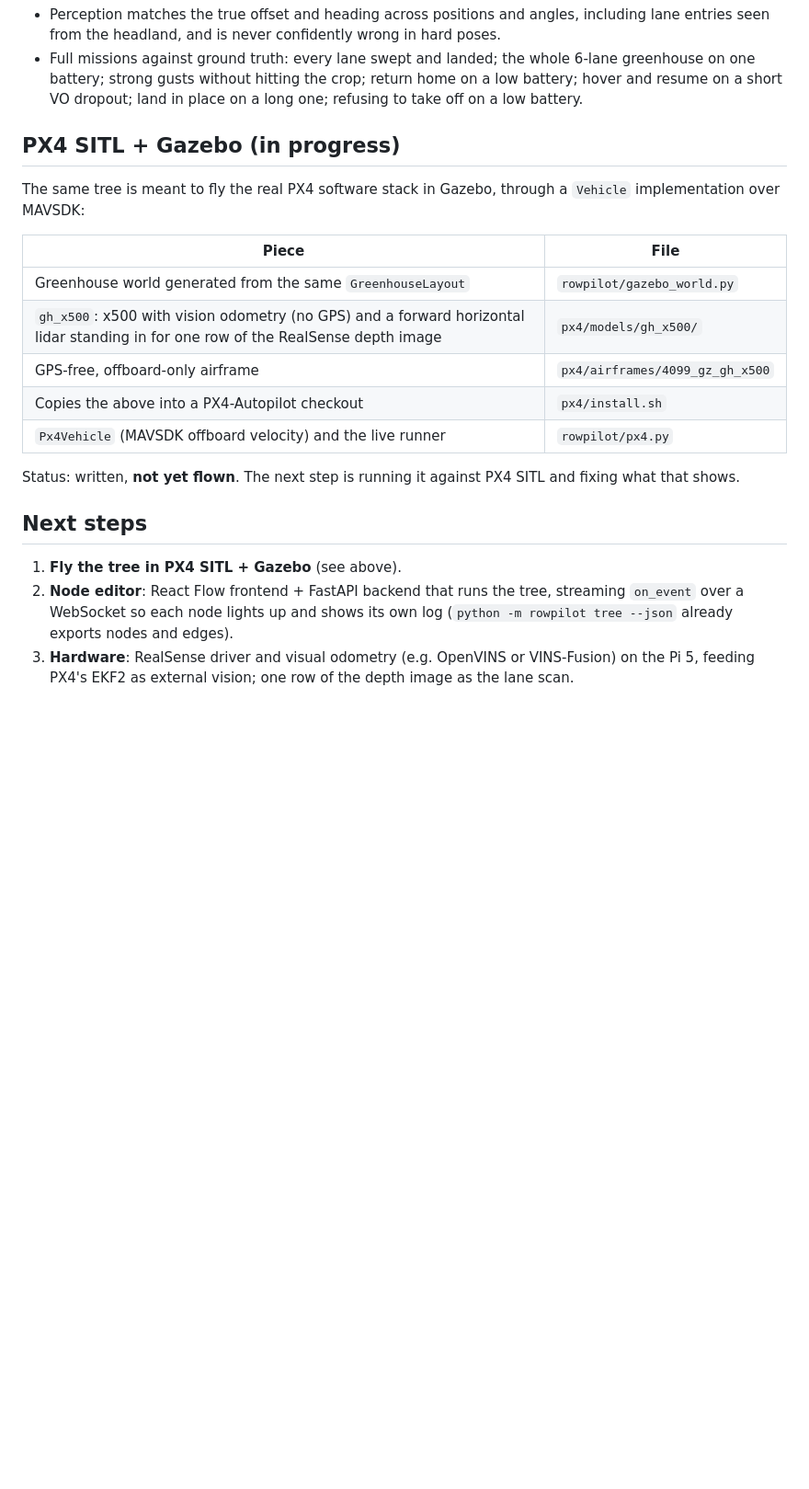
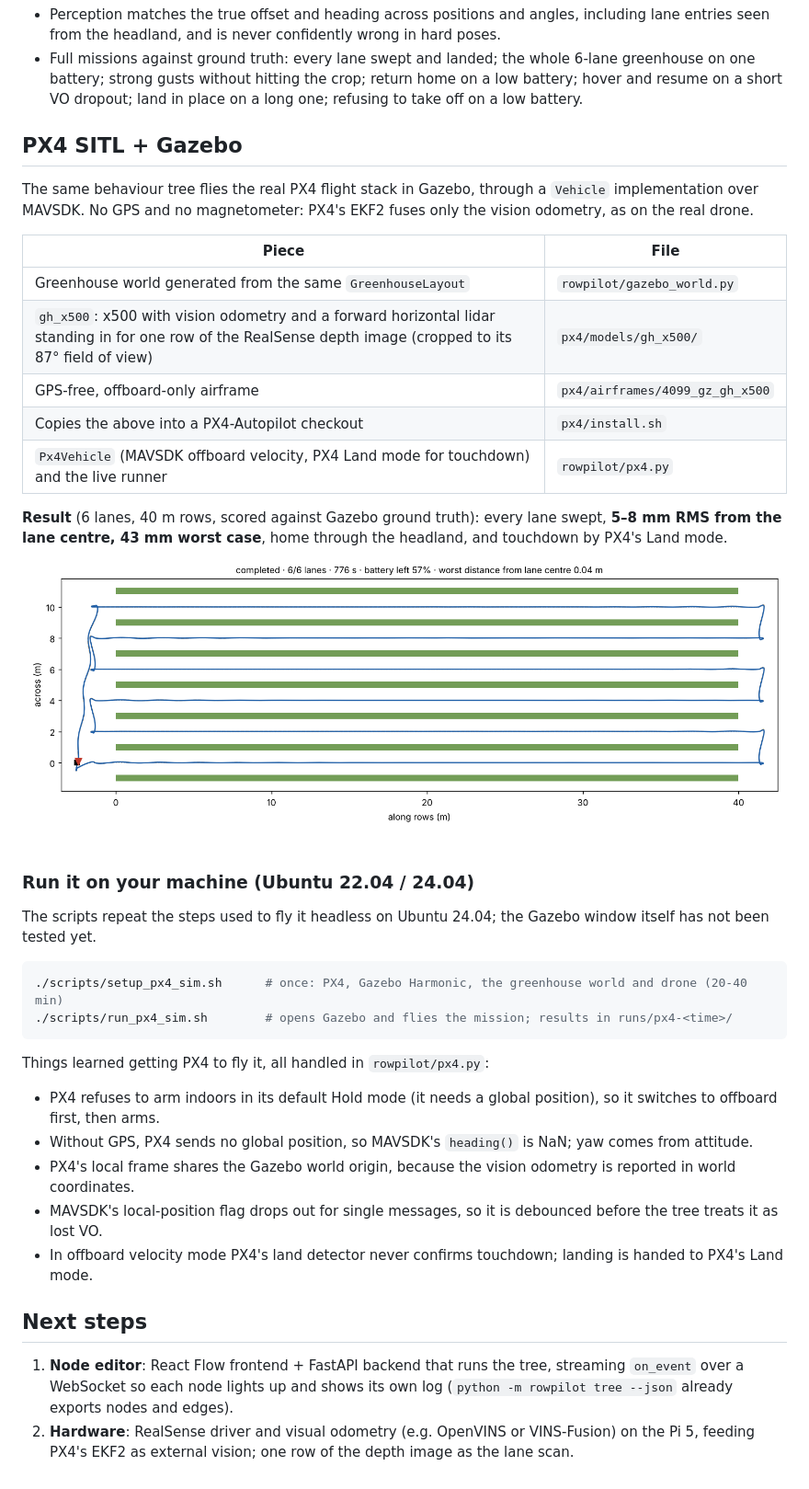
Before and after one commit to NadaAbbas444/rowpilot-sim-behavior-trees, a Markdown page: README.md, the part around the change. Shown at 92% size. Rendered like a GitHub page; pictures changed too: docs/gazebo-px4-run.png (added); blank space fills up the shorter version.

Commit message:
Add PX4 SITL setup/run scripts, Gazebo results and path plot
- scripts/setup_px4_sim.sh: PX4 + Gazebo Harmonic + greenhouse world and drone, one time
- scripts/run_px4_sim.sh: start PX4 with the Gazebo window and fly the mission
- PX4 runs save the same top-down path plot as the Python simulator
- README: Gazebo results (6/6 lanes, 5-8 mm RMS, 43 mm worst, PX4 Land mode touchdown)

````diff
--- a/README.md
+++ b/README.md
@@ -65,22 +65,39 @@ The guard is ticked before the mission on every tick, so a failing check interru
 - Perception matches the true offset and heading across positions and angles, including lane entries seen from the headland, and is never confidently wrong in hard poses.
 - Full missions against ground truth: every lane swept and landed; the whole 6-lane greenhouse on one battery; strong gusts without hitting the crop; return home on a low battery; hover and resume on a short VO dropout; land in place on a long one; refusing to take off on a low battery.
 
-## PX4 SITL + Gazebo (in progress)
+## PX4 SITL + Gazebo
 
-The same tree is meant to fly the real PX4 software stack in Gazebo, through a `Vehicle` implementation over MAVSDK:
+The same behaviour tree flies the real PX4 flight stack in Gazebo, through a `Vehicle` implementation over MAVSDK. No GPS and no magnetometer: PX4's EKF2 fuses only the vision odometry, as on the real drone.
 
 | Piece | File |
 |---|---|
 | Greenhouse world generated from the same `GreenhouseLayout` | `rowpilot/gazebo_world.py` |
-| `gh_x500`: x500 with vision odometry (no GPS) and a forward horizontal lidar standing in for one row of the RealSense depth image | `px4/models/gh_x500/` |
+| `gh_x500`: x500 with vision odometry and a forward horizontal lidar standing in for one row of the RealSense depth image (cropped to its 87° field of view) | `px4/models/gh_x500/` |
 | GPS-free, offboard-only airframe | `px4/airframes/4099_gz_gh_x500` |
 | Copies the above into a PX4-Autopilot checkout | `px4/install.sh` |
-| `Px4Vehicle` (MAVSDK offboard velocity) and the live runner | `rowpilot/px4.py` |
+| `Px4Vehicle` (MAVSDK offboard velocity, PX4 Land mode for touchdown) and the live runner | `rowpilot/px4.py` |
 
-Status: written, **not yet flown**. The next step is running it against PX4 SITL and fixing what that shows.
+**Result** (6 lanes, 40 m rows, scored against Gazebo ground truth): every lane swept, **5–8 mm RMS from the lane centre, 43 mm worst case**, home through the headland, and touchdown by PX4's Land mode.
+
+![PX4 SITL + Gazebo run: six lanes swept, back home and landed](docs/gazebo-px4-run.png)
+
+### Run it on your machine (Ubuntu 22.04 / 24.04)
+
+The scripts repeat the steps used to fly it headless on Ubuntu 24.04; the Gazebo window itself has not been tested yet.
+
+```bash
+./scripts/setup_px4_sim.sh      # once: PX4, Gazebo Harmonic, the greenhouse world and drone (20-40 min)
+./scripts/run_px4_sim.sh        # opens Gazebo and flies the mission; results in runs/px4-<time>/
+```
+
+Things learned getting PX4 to fly it, all handled in `rowpilot/px4.py`:
+- PX4 refuses to arm indoors in its default Hold mode (it needs a global position), so it switches to offboard first, then arms.
+- Without GPS, PX4 sends no global position, so MAVSDK's `heading()` is NaN; yaw comes from attitude.
+- PX4's local frame shares the Gazebo world origin, because the vision odometry is reported in world coordinates.
+- MAVSDK's local-position flag drops out for single messages, so it is debounced before the tree treats it as lost VO.
+- In offboard velocity mode PX4's land detector never confirms touchdown; landing is handed to PX4's Land mode.
 
 ## Next steps
 
-1. **Fly the tree in PX4 SITL + Gazebo** (see above).
-2. **Node editor**: React Flow frontend + FastAPI backend that runs the tree, streaming `on_event` over a WebSocket so each node lights up and shows its own log (`python -m rowpilot tree --json` already exports nodes and edges).
-3. **Hardware**: RealSense driver and visual odometry (e.g. OpenVINS or VINS-Fusion) on the Pi 5, feeding PX4's EKF2 as external vision; one row of the depth image as the lane scan.
+1. **Node editor**: React Flow frontend + FastAPI backend that runs the tree, streaming `on_event` over a WebSocket so each node lights up and shows its own log (`python -m rowpilot tree --json` already exports nodes and edges).
+2. **Hardware**: RealSense driver and visual odometry (e.g. OpenVINS or VINS-Fusion) on the Pi 5, feeding PX4's EKF2 as external vision; one row of the depth image as the lane scan.
````
Also changed, not shown: 4 other files.
